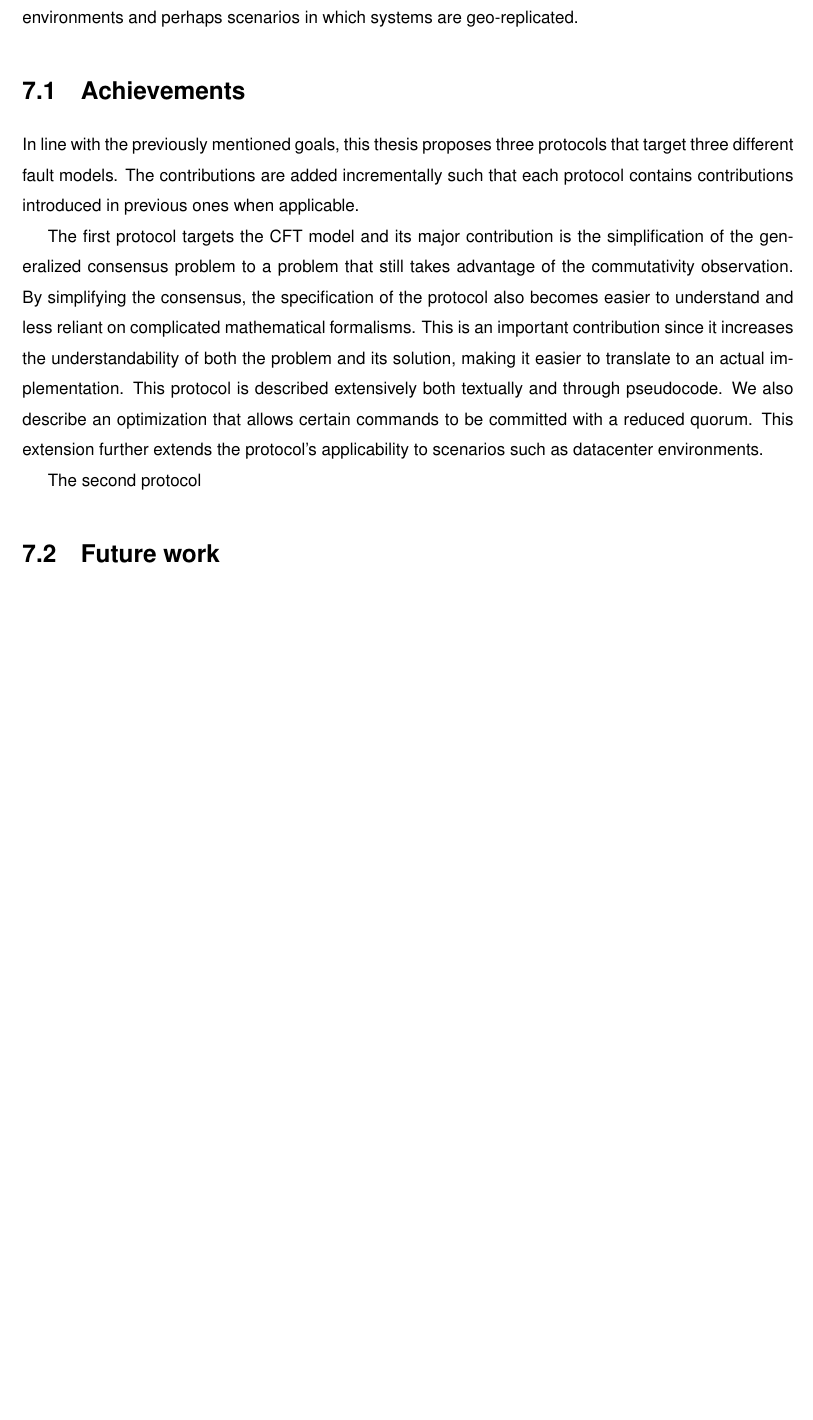
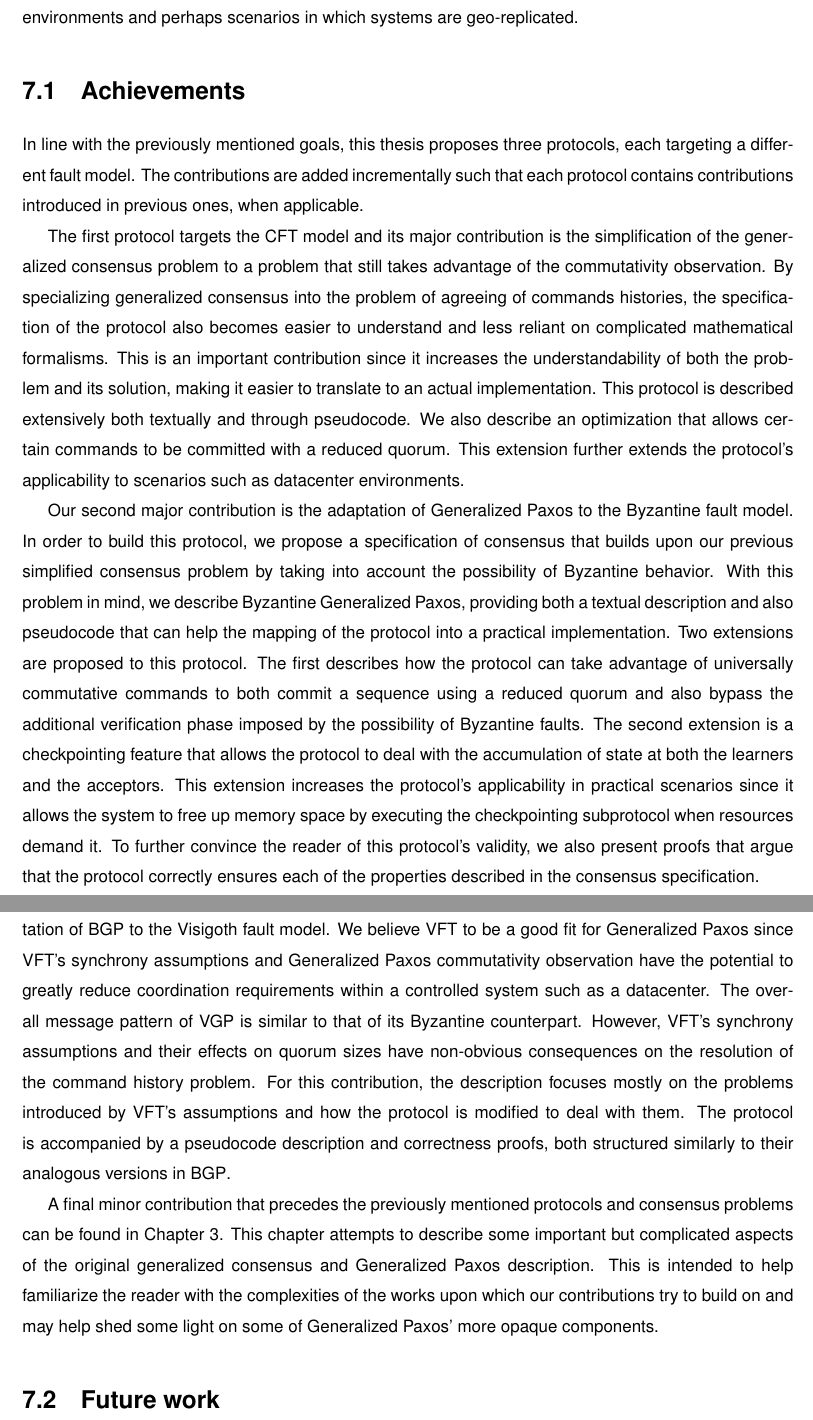
Before and after one commit to MiguelPires/College_misc, a LaTeX thesis (Thesis.tex, which reads conclusion.tex): part of page 90 of 96 before the commit and two parts of pages 90 and 91 of 98 after it, the two joined at a grey line, cut so that both start at the same text, the shorter picture padded with empty space. Compiled offline with pdfLaTeX.

Commit message:
Finished achievements section

```diff
--- a/conclusion.tex
+++ b/conclusion.tex
@@ -5,8 +5,10 @@ Another facet of the distributed systems literature focuses on the Byzantine fau
 Finally, newer non-crash fault models make the observation that the Byzantine model is very pessimistic in that it allows for up to $f$ processes to display malicious behavior in a coordinated way. In order to reduce the stringent system requirements imposed by the strong faulty behavior permitted to the processes, models like VFT and XFT have introduced specifications that allow the network administrator to parameterize the allowed behavior. These models are especially suited for datacenter environments where not only is the network highly secured and monitored, making coordinated malicious behavior unlikely, but the high amount of required equipment makes protocols with less requirements more attractive. Protocols can take advantage of the realistic assumptions provided by these models to become more viable options in scenarios like the one mentioned previously. Therefore, we also wanted to build a version of the protocol that took advantage of these newer models to be better suited for datacenter environments and perhaps scenarios in which systems are geo-replicated. \par
 
 \section{Achievements}
-In line with the previously mentioned goals, this thesis proposes three protocols that target three different fault models. The contributions are added incrementally such that each protocol contains contributions introduced in previous ones when applicable. \par
-The first protocol targets the \acrshort{cft} model and its major contribution is the simplification of the generalized consensus problem to a problem that still takes advantage of the commutativity observation. By simplifying the consensus, the specification of the protocol also becomes easier to understand and less reliant on complicated mathematical formalisms. This is an important contribution since it increases the understandability of both the problem and its solution, making it easier to translate to an actual implementation. This protocol is described extensively both textually and through pseudocode. We also describe an optimization that allows certain commands to be committed with a reduced quorum. This extension further extends the protocol's applicability to scenarios such as datacenter environments.\par
-The second protocol
+In line with the previously mentioned goals, this thesis proposes three protocols, each targeting a different fault model. The contributions are added incrementally such that each protocol contains contributions introduced in previous ones, when applicable. \par
+The first protocol targets the \acrshort{cft} model and its major contribution is the simplification of the generalized consensus problem to a problem that still takes advantage of the commutativity observation. By specializing generalized consensus into the problem of agreeing of commands histories, the specification of the protocol also becomes easier to understand and less reliant on complicated mathematical formalisms. This is an important contribution since it increases the understandability of both the problem and its solution, making it easier to translate to an actual implementation. This protocol is described extensively both textually and through pseudocode. We also describe an optimization that allows certain commands to be committed with a reduced quorum. This extension further extends the protocol's applicability to scenarios such as datacenter environments.\par
+Our second major contribution is the adaptation of Generalized Paxos to the Byzantine fault model. In order to build this protocol, we propose a specification of consensus that builds upon our previous simplified consensus problem by taking into account the possibility of Byzantine behavior. With this problem in mind, we describe \acrlong{bgp}, providing both a textual description and also pseudocode that can help the mapping of the protocol into a practical implementation. Two extensions are proposed to this protocol. The first describes how the protocol can take advantage of universally commutative commands to both commit a sequence using a reduced quorum and also bypass the additional verification phase imposed by the possibility of Byzantine faults. The second extension is a checkpointing feature that allows the protocol to deal with the accumulation of state at both the learners and the acceptors. This extension increases the protocol's applicability in practical scenarios since it allows the system to free up memory space by executing the checkpointing subprotocol when resources demand it. To further convince the reader of this protocol's validity, we also present proofs that argue that the protocol correctly ensures each of the properties described in the consensus specification.\par
+The third protocol, \acrlong{vgp}, and the final contribution of this thesis is the adaptation of \acrshort{bgp} to the Visigoth fault model. We believe \acrshort{vft} to be a good fit for Generalized Paxos since VFT's synchrony assumptions and Generalized Paxos commutativity observation have the potential to greatly reduce coordination requirements within a controlled system such as a datacenter. The overall message pattern of \acrshort{vgp} is similar to that of its Byzantine counterpart. However, VFT's synchrony assumptions and their effects on quorum sizes have non-obvious consequences on the resolution of the command history problem. For this contribution, the description focuses mostly on the problems introduced by VFT's assumptions and how the protocol is modified to deal with them. The protocol is accompanied by a pseudocode description and correctness proofs, both structured similarly to their analogous versions in \acrshort{bgp}. \par
+A final minor contribution that precedes the previously mentioned protocols and consensus problems can be found in Chapter \ref{problem}. This chapter attempts to describe some important but complicated aspects of the original generalized consensus and Generalized Paxos description. This is intended to help familiarize the reader with the complexities of the works upon which our contributions try to build on and may help shed some light on some of Generalized Paxos' more opaque components.
 
 \section{Future work}
```
Also changed, not shown: vft_proof.tex (+0 -2 lines).
